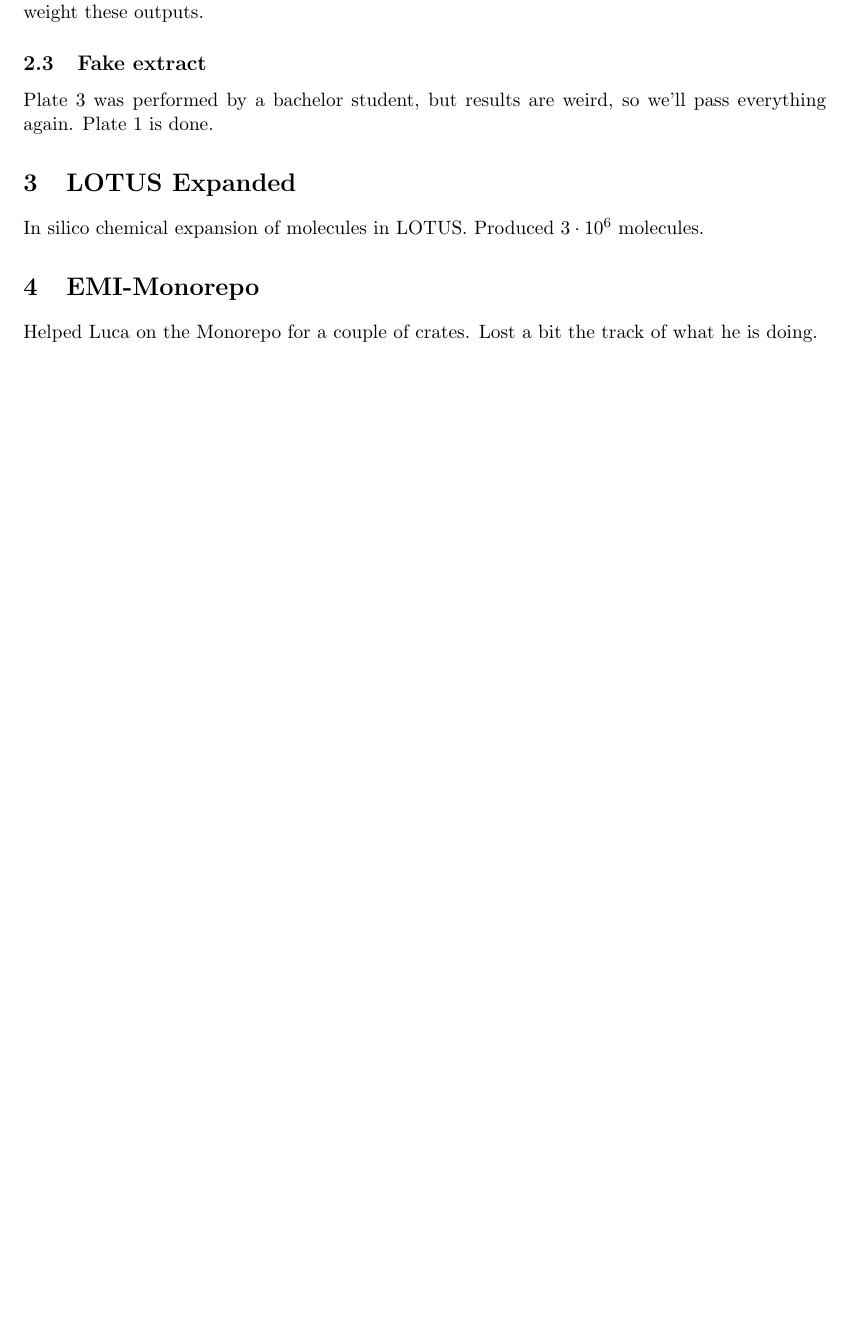
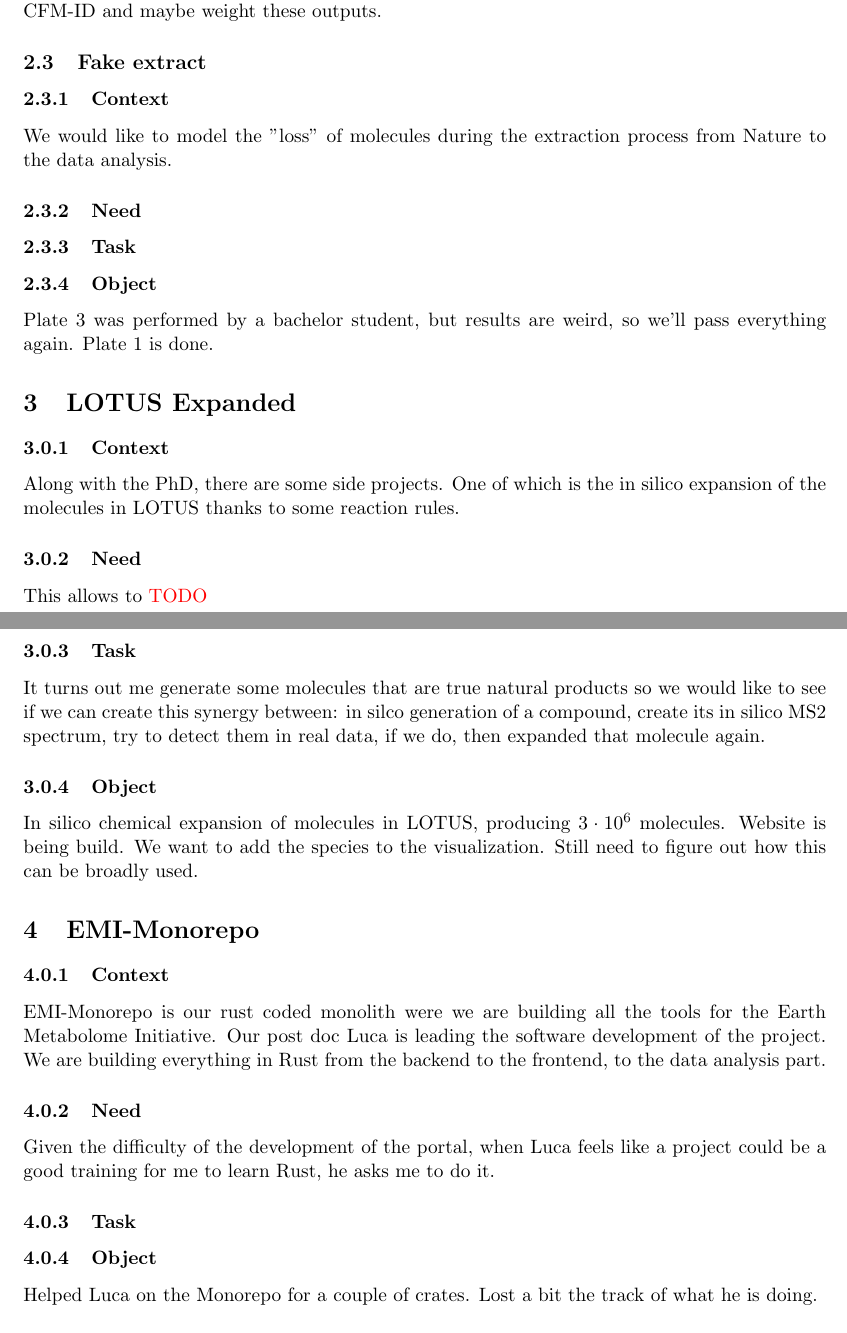
Before and after one commit to anticipated-chemistry-of-life/RMF-manuscript, a LaTeX thesis (thesis_committee_1/report.tex): part of page 2 of 2 before the commit and two parts of pages 3 and 4 of 4 after it, the two joined at a grey line, cut so that both start at the same text, the shorter picture padded with empty space. Compiled offline with pdfLaTeX.

Commit message:
added some context to the different projects

```diff
--- a/thesis_committee_1/report.tex
+++ b/thesis_committee_1/report.tex
@@ -156,4 +166,3 @@
 Changed equation for research effort.
 
 \subsection{WP 2}
-Implementation still in discussion but we are planning to move from ViMMS \cite{wandyViMMSFrameworkDevelop2022} to just using outputs of annotation tools. We might use a combination of Sirius, Metfrag, CFM-ID and maybe weight these outputs.
@@ -160,10 +174,33 @@
+Implementation of mass spec data still in discussion but we are planning to move from ViMMS \cite{wandyViMMSFrameworkDevelop2022} to just using outputs of annotation tools. We might use a combination of Sirius, Metfrag, CFM-ID and maybe weight these outputs.
 
 \subsection{Fake extract}
+\subsubsection{Context}
+We would like to model the "loss" of molecules during the extraction process from Nature to the data analysis.
+\subsubsection{Need}
+\subsubsection{Task}
+\subsubsection{Object}
+
 Plate 3 was performed by a bachelor student, but results are weird, so we'll pass everything again. Plate 1 is done.
 \section{LOTUS Expanded}
-In silico chemical expansion of molecules in LOTUS. Produced $3\cdot10^6$ molecules.
+\subsubsection{Context}
+Along with the PhD, there are some side projects. One of which is the in silico expansion of the molecules in LOTUS thanks to some reaction rules.
+\subsubsection{Need}
+This allows to \textcolor{red}{TODO}
+\subsubsection{Task}
+It turns out me generate some molecules that are true natural products so we would like to see if we can create this synergy between: in silco generation of a compound, create its in silico MS2 spectrum, try to detect them in real data, if we do, then expanded that molecule again.
+\subsubsection{Object}
+In silico chemical expansion of molecules in LOTUS, producing $3\cdot10^6$ molecules. Website is being build. We want to add the species to the visualization. Still need to figure out how this can be broadly used.
 
 \section{EMI-Monorepo}
+\subsubsection{Context}
+EMI-Monorepo is our rust coded monolith were we are building all the tools for the Earth Metabolome Initiative. Our post doc Luca is leading the software development of the project. We are building everything in Rust from the backend to the frontend, to the data analysis part.
+
+\subsubsection{Need}
+Given the difficulty of the development of the portal, when Luca feels like a project could be a
+good training for me to learn Rust, he asks me to do it.
+
+\subsubsection{Task}
+\subsubsection{Object}
 Helped Luca on the Monorepo for a couple of crates. Lost a bit the track of what he is doing.
 
 \section{Perspectives}
```
Also changed, not shown: thesis_committee_1/report.pdf, thesis_committee_1/report.tex (19 more changed lines).
